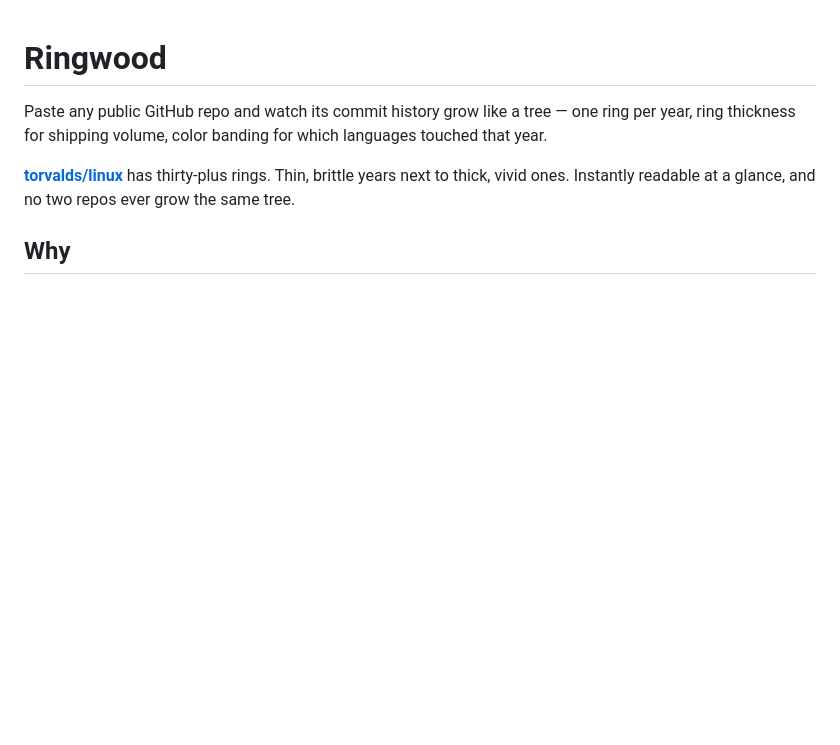
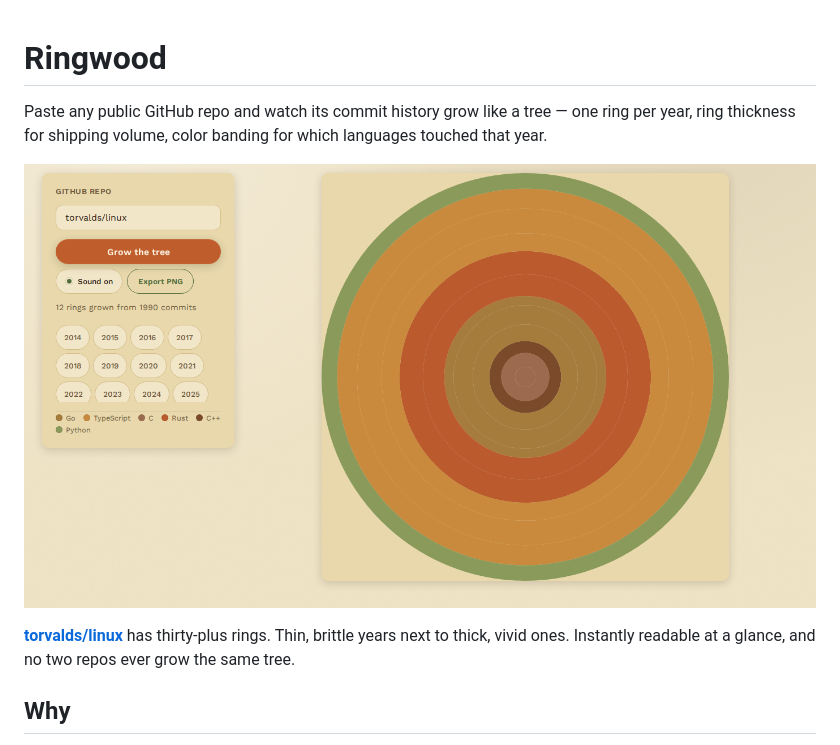
Before and after one commit to ctkrug/ringwood, a Markdown page: README.md, the part around the change. Rendered like a GitHub page; pictures changed too: docs/images/demo.png (added); blank space fills up the shorter version.

Commit message:
docs(readme): embed a rendered demo screenshot
Last run's judge feedback called out README as comprehensive but
missing a visual demo for an image-centric product — the whole point
of Ringwood is what the tree looks like, and there was no picture of
one. Captures a real grown tree (twelve rings, full language legend)
via the built app in a headless browser and leads the README with it.

```diff
--- a/README.md
+++ b/README.md
@@ -2,6 +2,8 @@
 
 Paste any public GitHub repo and watch its commit history grow like a tree — one ring per
 year, ring thickness for shipping volume, color banding for which languages touched that year.
+
+![A grown Ringwood tree: twelve concentric rings in warm parchment, rust, and moss tones, with a per-year chip list and a ranked language legend beside it](docs/images/demo.png)
 
 **[torvalds/linux](https://github.com/torvalds/linux)** has thirty-plus rings. Thin, brittle
 years next to thick, vivid ones. Instantly readable at a glance, and no two repos ever grow
```
